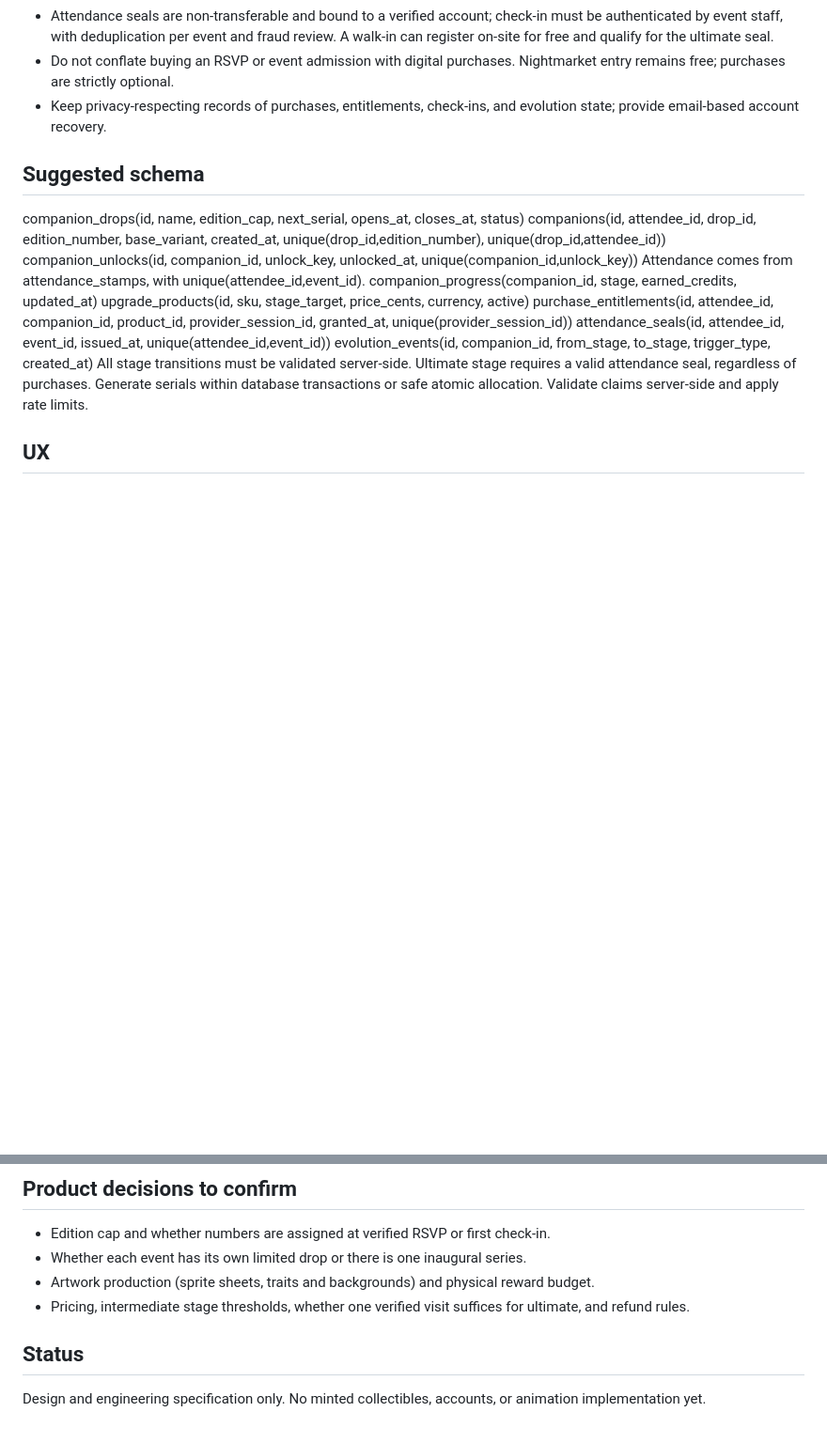
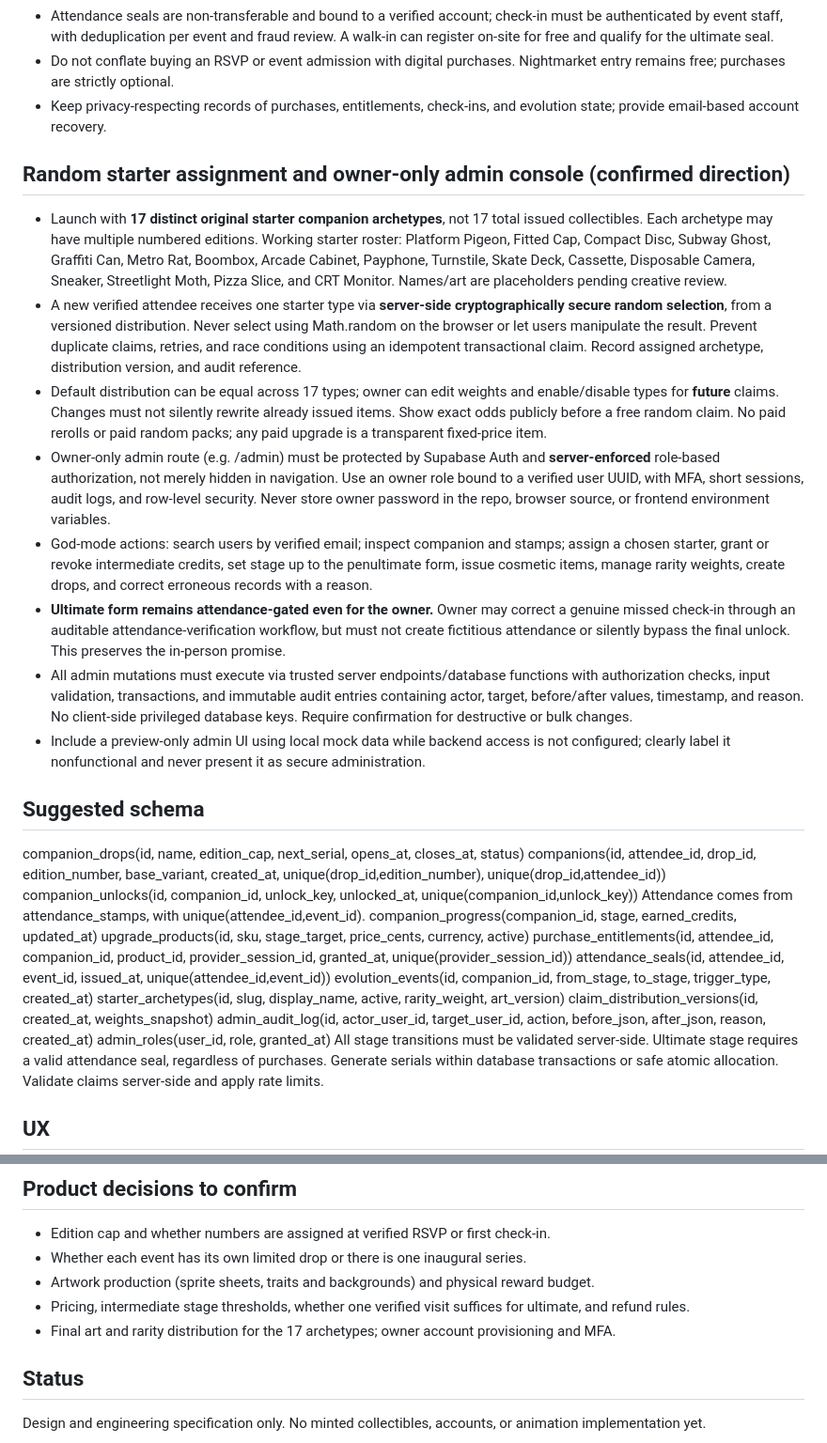
Before and after one commit to jgill302/7tac, a Markdown page: docs/DIGITAL_COMPANIONS_SPEC.md, 2 parts joined by grey strips. Shown at 94% size. GitHub-like rendering; blank space fills up the shorter version.

Commit message:
Specify 17 randomized starters and secure owner-only God Mode administration

```diff
--- a/docs/DIGITAL_COMPANIONS_SPEC.md
+++ b/docs/DIGITAL_COMPANIONS_SPEC.md
@@ -40,6 +40,16 @@ Rewards are cosmetic by default; physical perks require availability and publish
 - Do not conflate buying an RSVP or event admission with digital purchases. Nightmarket entry remains free; purchases are strictly optional.
 - Keep privacy-respecting records of purchases, entitlements, check-ins, and evolution state; provide email-based account recovery.
 
+## Random starter assignment and owner-only admin console (confirmed direction)
+- Launch with **17 distinct original starter companion archetypes**, not 17 total issued collectibles. Each archetype may have multiple numbered editions. Working starter roster: Platform Pigeon, Fitted Cap, Compact Disc, Subway Ghost, Graffiti Can, Metro Rat, Boombox, Arcade Cabinet, Payphone, Turnstile, Skate Deck, Cassette, Disposable Camera, Sneaker, Streetlight Moth, Pizza Slice, and CRT Monitor. Names/art are placeholders pending creative review.
+- A new verified attendee receives one starter type via **server-side cryptographically secure random selection**, from a versioned distribution. Never select using Math.random on the browser or let users manipulate the result. Prevent duplicate claims, retries, and race conditions using an idempotent transactional claim. Record assigned archetype, distribution version, and audit reference.
+- Default distribution can be equal across 17 types; owner can edit weights and enable/disable types for **future** claims. Changes must not silently rewrite already issued items. Show exact odds publicly before a free random claim. No paid rerolls or paid random packs; any paid upgrade is a transparent fixed-price item.
+- Owner-only admin route (e.g. /admin) must be protected by Supabase Auth and **server-enforced** role-based authorization, not merely hidden in navigation. Use an owner role bound to a verified user UUID, with MFA, short sessions, audit logs, and row-level security. Never store owner password in the repo, browser source, or frontend environment variables.
+- God-mode actions: search users by verified email; inspect companion and stamps; assign a chosen starter, grant or revoke intermediate credits, set stage up to the penultimate form, issue cosmetic items, manage rarity weights, create drops, and correct erroneous records with a reason.
+- **Ultimate form remains attendance-gated even for the owner.** Owner may correct a genuine missed check-in through an auditable attendance-verification workflow, but must not create fictitious attendance or silently bypass the final unlock. This preserves the in-person promise.
+- All admin mutations must execute via trusted server endpoints/database functions with authorization checks, input validation, transactions, and immutable audit entries containing actor, target, before/after values, timestamp, and reason. No client-side privileged database keys. Require confirmation for destructive or bulk changes.
+- Include a preview-only admin UI using local mock data while backend access is not configured; clearly label it nonfunctional and never present it as secure administration.
+
 ## Suggested schema
 companion_drops(id, name, edition_cap, next_serial, opens_at, closes_at, status)
 companions(id, attendee_id, drop_id, edition_number, base_variant, created_at, unique(drop_id,edition_number), unique(drop_id,attendee_id))
@@ -50,6 +60,10 @@ upgrade_products(id, sku, stage_target, price_cents, currency, active)
 purchase_entitlements(id, attendee_id, companion_id, product_id, provider_session_id, granted_at, unique(provider_session_id))
 attendance_seals(id, attendee_id, event_id, issued_at, unique(attendee_id,event_id))
 evolution_events(id, companion_id, from_stage, to_stage, trigger_type, created_at)
+starter_archetypes(id, slug, display_name, active, rarity_weight, art_version)
+claim_distribution_versions(id, created_at, weights_snapshot)
+admin_audit_log(id, actor_user_id, target_user_id, action, before_json, after_json, reason, created_at)
+admin_roles(user_id, role, granted_at)
 All stage transitions must be validated server-side. Ultimate stage requires a valid attendance seal, regardless of purchases.
 Generate serials within database transactions or safe atomic allocation. Validate claims server-side and apply rate limits.
 
@@ -65,6 +79,7 @@ Generate serials within database transactions or safe atomic allocation. Validat
 - Whether each event has its own limited drop or there is one inaugural series.
 - Artwork production (sprite sheets, traits and backgrounds) and physical reward budget.
 - Pricing, intermediate stage thresholds, whether one verified visit suffices for ultimate, and refund rules.
+- Final art and rarity distribution for the 17 archetypes; owner account provisioning and MFA.
 
 ## Status
 Design and engineering specification only. No minted collectibles, accounts, or animation implementation yet.
```
